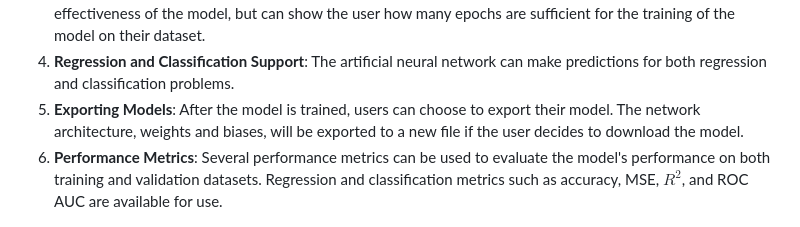
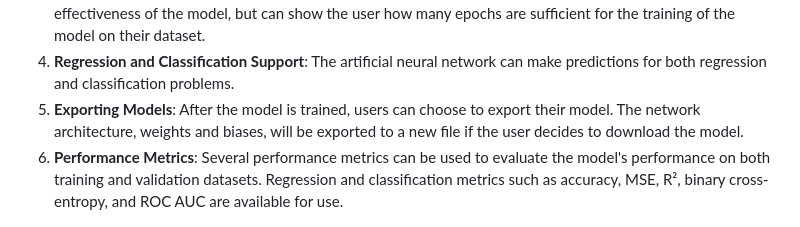
Before and after one commit to andrewderango/Neural-Network-in-C, a Markdown page: README.md, the part around the change. GitHub-like rendering.

Commit message:
Update performance metrics in README

```diff
--- a/README.md
+++ b/README.md
@@ -14,7 +14,7 @@ In the development of this program, one of the core principles that were adhered
 3. **Real-time Performance Metrics**: During training, the program will update the user on the performance of the model on both the training and validation datasets. Not only does this give the user an idea of the effectiveness of the model, but can show the user how many epochs are sufficient for the training of the model on their dataset.
 4. **Regression and Classification Support**: The artificial neural network can make predictions for both regression and classification problems.
 5. **Exporting Models**: After the model is trained, users can choose to export their model. The network architecture, weights and biases, will be exported to a new file if the user decides to download the model.
-6. **Performance Metrics**: Several performance metrics can be used to evaluate the model's performance on both training and validation datasets. Regression and classification metrics such as accuracy, MSE, $R^2$, and ROC AUC are available for use.
+6. **Performance Metrics**: Several performance metrics can be used to evaluate the model's performance on both training and validation datasets. Regression and classification metrics such as accuracy, MSE, R², binary cross-entropy, and ROC AUC are available for use.
 
 <p align="center">
   <img src="https://github.com/andrewderango/Neural-Network-in-C/raw/main/Data%20Visualizations/metrics_vs_epoch.png" alt="Metrics vs Epoch" width="400">
```
